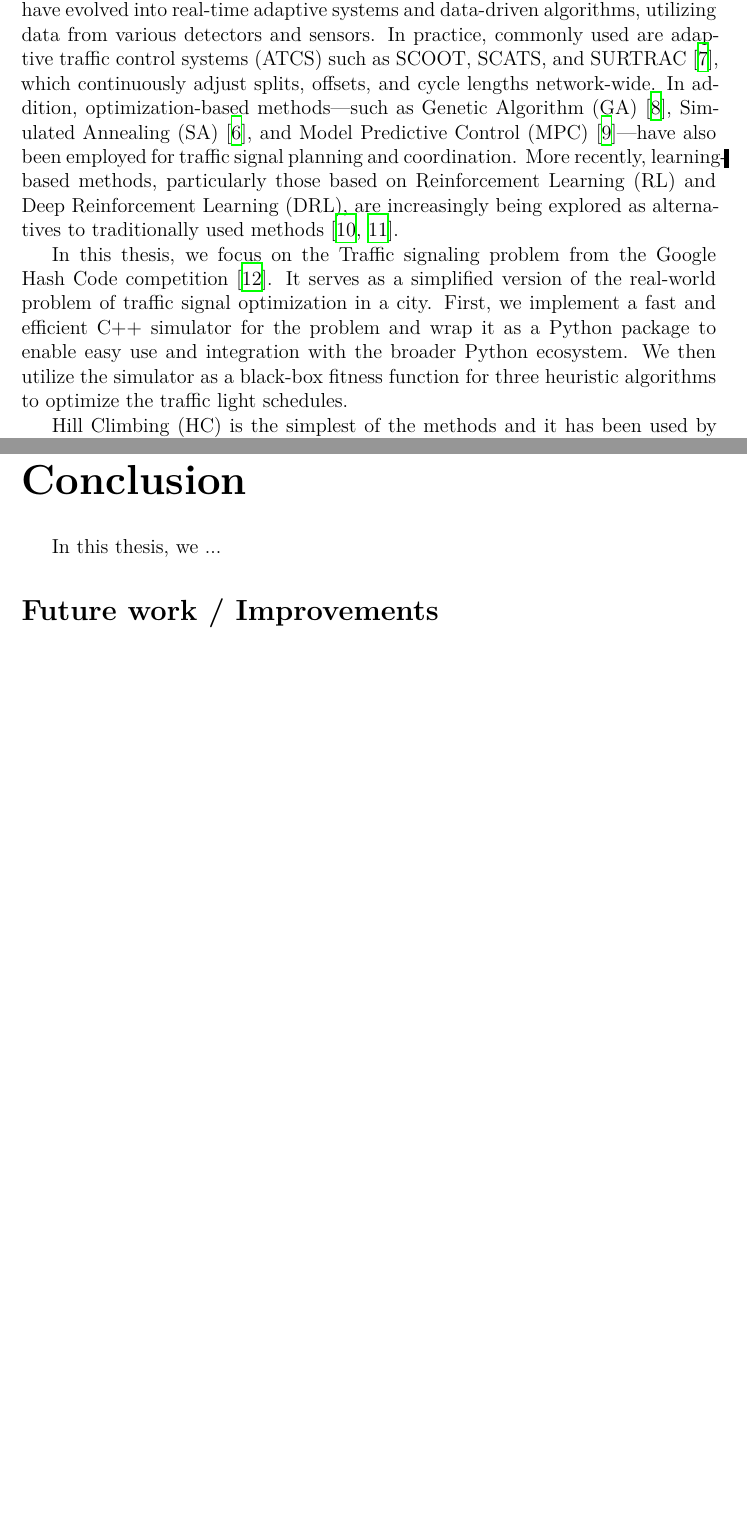
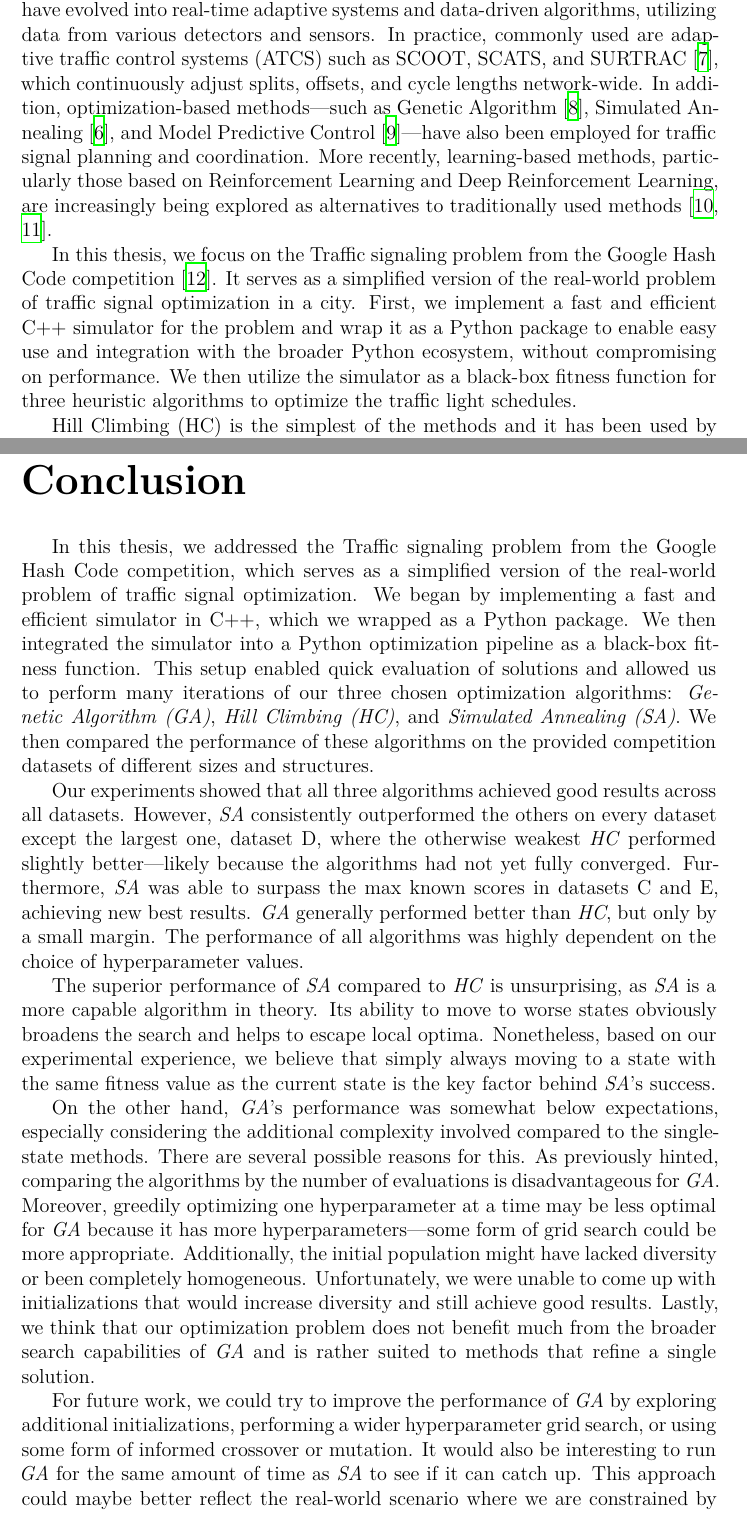
Before and after one commit to davidruda/Traffic-Signal-Optimization, a LaTeX thesis (thesis/thesis.tex, which reads thesis/epilog.tex, thesis/preface.tex): two parts of pages 4 and 34 of 38, joined at a grey line, cut so that both start at the same text, the shorter picture padded with empty space. Compiled offline with XeLaTeX.

Commit message:
Add conclusion

```diff
--- a/thesis/epilog.tex
+++ b/thesis/epilog.tex
@@ -1,7 +1,15 @@
 \chapter*{Conclusion}
 \addcontentsline{toc}{chapter}{Conclusion}
 
-In this thesis, we ...
+In this thesis, we addressed the Traffic signaling problem from the Google Hash Code competition, which serves as a simplified version of the real-world problem of traffic signal optimization. We began by implementing a fast and efficient simulator in C++, which we wrapped as a Python package. We then integrated the simulator into a Python optimization pipeline as a black-box fitness function. This setup enabled quick evaluation of solutions and allowed us to perform many iterations of our three chosen optimization algorithms: \textit{Genetic Algorithm (GA)}, \textit{Hill Climbing (HC)}, and \textit{Simulated Annealing (SA)}. We then compared the performance of these algorithms on the provided competition datasets of different sizes and structures.
 
-\section*{Future work / Improvements}
-% \addcontentsline{toc}{section}{Future work / Improvements}
+Our experiments showed that all three algorithms achieved good results across all datasets. However, \textit{SA} consistently outperformed the others on every dataset except the largest one, dataset D, where the otherwise weakest \textit{HC} performed slightly better---likely because the algorithms had not yet fully converged. Furthermore, \textit{SA} was able to surpass the max known scores in datasets C and E, achieving new best results. \textit{GA} generally performed better than \textit{HC}, but only by a small margin.
+The performance of all algorithms was highly dependent on the choice of hyperparameter values.
+
+The superior performance of \textit{SA} compared to \textit{HC} is unsurprising, as \textit{SA} is a more capable algorithm in theory. Its ability to move to worse states obviously broadens the search and helps to escape local optima. Nonetheless, based on our experimental experience, we believe that simply always moving to a state with the same fitness value as the current state is the key factor behind \textit{SA}'s success.
+
+On the other hand, \textit{GA}'s performance was somewhat below expectations, especially considering the additional complexity involved compared to the single-state methods. There are several possible reasons for this. As previously hinted, comparing the algorithms by the number of evaluations is disadvantageous for \textit{GA}. Moreover, greedily optimizing one hyperparameter at a time may be less optimal for \textit{GA} because it has more hyperparameters---some form of grid search could be more appropriate. Additionally, the initial population might have lacked diversity or been completely homogeneous. Unfortunately, we were unable to come up with initializations that would increase diversity and still achieve good results.
+Lastly, we think that our optimization problem does not benefit much from the broader search capabilities of \textit{GA} and is rather suited to methods that refine a single solution.
+
+For future work, we could try to improve the performance of \textit{GA} by exploring additional initializations, performing a wider hyperparameter grid search, or using some form of informed crossover or mutation. It would also be interesting to run \textit{GA} for the same amount of time as \textit{SA} to see if it can catch up. This approach could maybe better reflect the real-world scenario where we are constrained by time and aim to fully utilize \textit{GA}'s parallel fitness evaluation.
+Additionally, we could test other single-state optimization methods such as \textit{Iterated Local Search} or \textit{Tabu Search}.
--- a/thesis/preface.tex
+++ b/thesis/preface.tex
@@ -24,9 +24,9 @@ Traffic signal optimization is known to be a cost-effective method for reducing
 Optimized traffic lights reduce delays at intersections~\cite{mu2022traffic}, which directly translates into time savings for commuters and improves the overall efficiency of transportation networks.
 Additionally, TSC plays a critical role in reducing vehicle emissions~\cite{gunarathne2023traffic}, helping to reduce pollution and promote environmental sustainability.
 
-There are many approaches to solving TSC~\cite{qadri2020state}. Early static, fixed-time designs have evolved into real-time adaptive systems and data-driven algorithms, utilizing data from various detectors and sensors. In practice, commonly used are adaptive traffic control systems (ATCS) such as SCOOT, SCATS, and SURTRAC~\cite{smith2013surtrac}, which continuously adjust splits, offsets, and cycle lengths network-wide. In addition, optimization-based methods---such as Genetic Algorithm (GA)~\cite{costa2020intersection}, Simulated Annealing (SA)~\cite{qadri2020state}, and Model Predictive Control (MPC)~\cite{ye2019survey}---have also been employed for traffic signal planning and coordination. More recently, learning-based methods, particularly those based on Reinforcement Learning (RL) and Deep Reinforcement Learning (DRL), are increasingly being explored as alternatives to traditionally used methods~\cite{zhao2024survey, saadi2025survey}.
+There are many approaches to solving TSC~\cite{qadri2020state}. Early static, fixed-time designs have evolved into real-time adaptive systems and data-driven algorithms, utilizing data from various detectors and sensors. In practice, commonly used are adaptive traffic control systems (ATCS) such as SCOOT, SCATS, and SURTRAC~\cite{smith2013surtrac}, which continuously adjust splits, offsets, and cycle lengths network-wide. In addition, optimization-based methods---such as Genetic Algorithm~\cite{costa2020intersection}, Simulated Annealing~\cite{qadri2020state}, and Model Predictive Control~\cite{ye2019survey}---have also been employed for traffic signal planning and coordination. More recently, learning-based methods, particularly those based on Reinforcement Learning and Deep Reinforcement Learning, are increasingly being explored as alternatives to traditionally used methods~\cite{zhao2024survey, saadi2025survey}.
 
-In this thesis, we focus on the Traffic signaling problem from the Google Hash Code competition~\cite{google2023google}. It serves as a simplified version of the real-world problem of traffic signal optimization in a city. First, we implement a fast and efficient C++ simulator for the problem and wrap it as a Python package to enable easy use and integration with the broader Python ecosystem.
+In this thesis, we focus on the Traffic signaling problem from the Google Hash Code competition~\cite{google2023google}. It serves as a simplified version of the real-world problem of traffic signal optimization in a city. First, we implement a fast and efficient C++ simulator for the problem and wrap it as a Python package to enable easy use and integration with the broader Python ecosystem, without compromising on performance.
 We then utilize the simulator as a black-box fitness function for three heuristic algorithms to optimize the traffic light schedules.
 
 Hill Climbing (HC) is the simplest of the methods and it has been used by some participants both during and after the competition.
```
